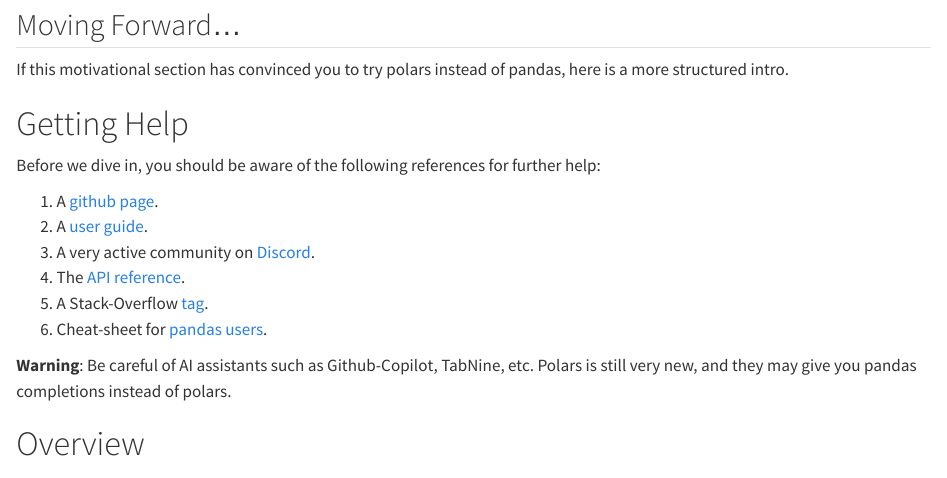
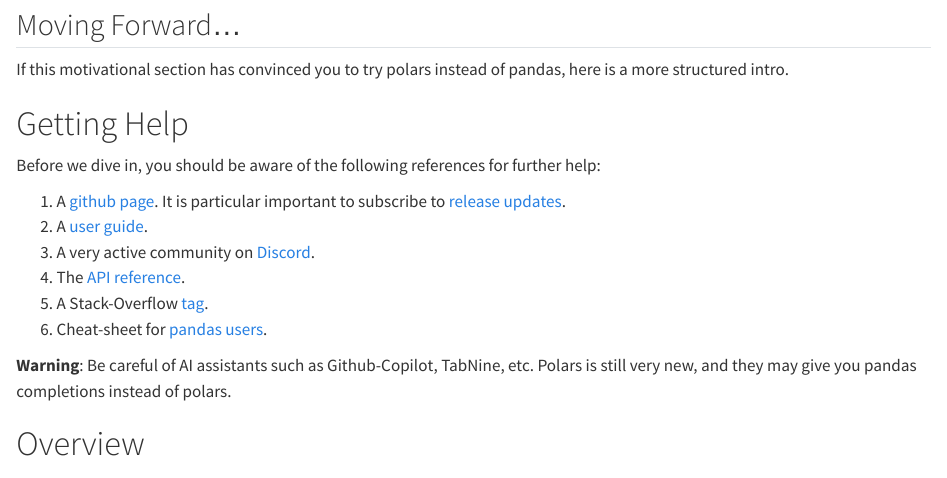
Before and after one commit to johnros/polars_demo, a Quarto document (polars_demo.qmd): the page in a window 1100 px wide, from 10280 px down. Rendered offline with R 4.5, knitr and Pandoc in place of Quarto, with nearby package versions; some code elsewhere in the file could not run offline; long lines of code are wrapped.

Commit message:
releases

```diff
--- a/polars_demo.qmd
+++ b/polars_demo.qmd
@@ -507,7 +507,7 @@
 
 Before we dive in, you should be aware of the following references for further help:
 
-1.  A [github page](https://github.com/pola-rs/polars).
+1.  A [github page](https://github.com/pola-rs/polars). It is particular important to subscribe to [release updates](https://github.com/pola-rs/polars/releases).
 2.  A [user guide](https://pola-rs.github.io/polars-book/user-guide/index.html).
 3.  A very active community on [Discord](https://discord.gg/4UfP5cfBE7).
 4.  The [API reference](https://pola-rs.github.io/polars/py-polars/html/reference/index.html).
```
